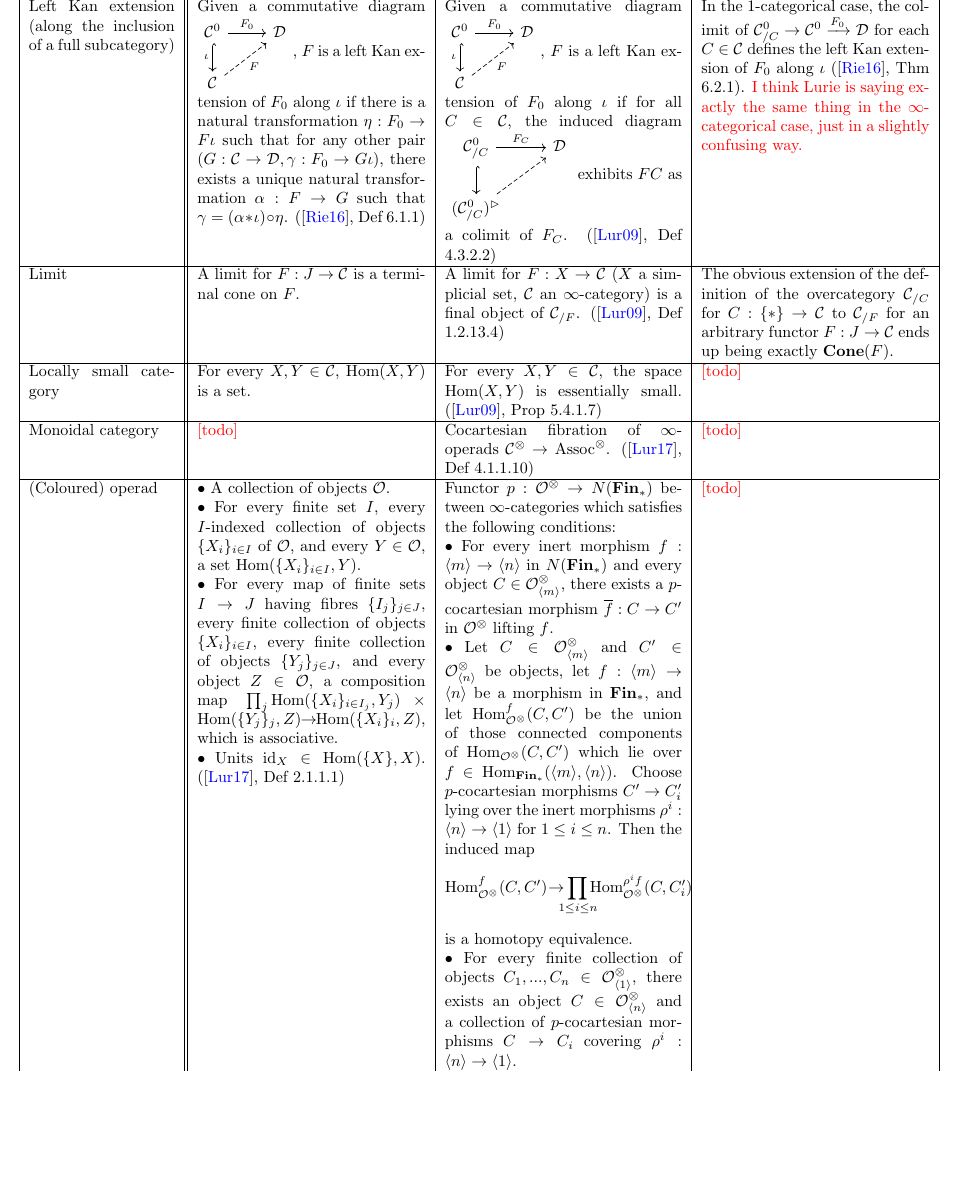
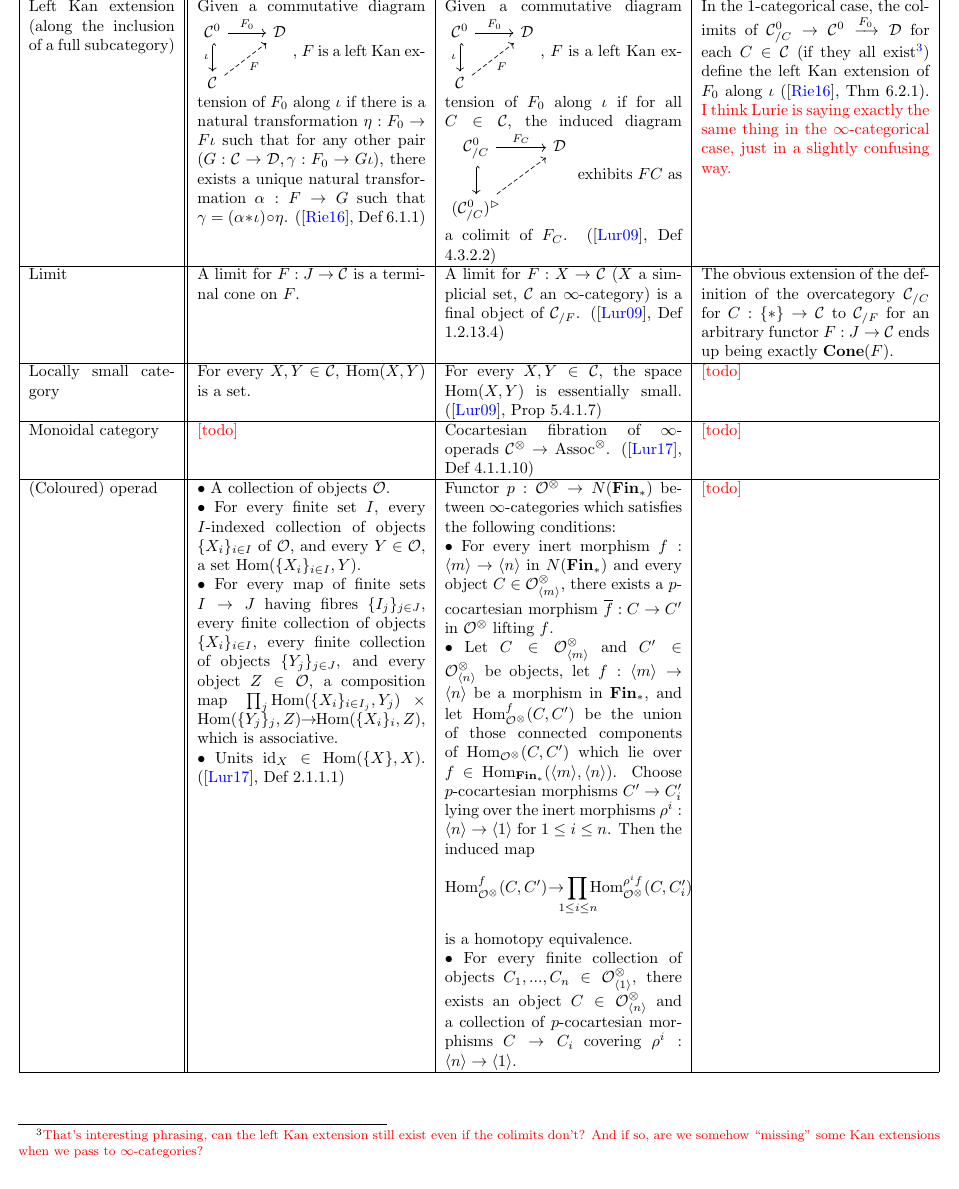
Before and after one commit to al-ramsey/infinity-glossary, a LaTeX document (infty_cats_glossary.tex): part of page 3 of 9, cut so that both start at the same text, the shorter picture padded with empty space. Compiled offline with pdfLaTeX.

Commit message:
ok this is really the last commit for today

```diff
--- a/infty_cats_glossary.tex
+++ b/infty_cats_glossary.tex
@@ -197,7 +197,7 @@ Left Kan extension (along the inclusion of a full subcategory) & Given a commuta
 \end{tikzcd}\), \(F\) is a left Kan extension of \(F_0\) along \(\iota\) if for all \(C \in \mathcal{C}\), the induced diagram \(\begin{tikzcd}
 \mathcal{C}^0_{/C} \arrow[r, "F_C"] \arrow[d, swap, "", hookrightarrow]  & \mathcal{D} \\
 (\mathcal{C}^0_{/C})^\rhd \arrow[ur, swap, "", dashrightarrow]  &
-\end{tikzcd}\) exhibits \(FC\) as a colimit of \(F_C\). (\autocite{htt}, Def 4.3.2.2) & In the 1-categorical case, the colimit of \(\mathcal{C}^0_{/C}\to \mathcal{C}^0 \xrightarrow{F_0} \mathcal{D}\) for each \(C \in \mathcal{C}\) defines the left Kan extension of \(F_0\) along \(\iota\) (\autocite{context}, Thm 6.2.1). \textcolour{red}{I think Lurie is saying exactly the same thing in the \(\infty\)-categorical case, just in a slightly confusing way.} \\
+\end{tikzcd}\) exhibits \(FC\) as a colimit of \(F_C\). (\autocite{htt}, Def 4.3.2.2) & In the 1-categorical case, the colimits of \(\mathcal{C}^0_{/C}\to \mathcal{C}^0 \xrightarrow{F_0} \mathcal{D}\) for each \(C \in \mathcal{C}\) (if they all exist\footnote{\textcolour{red}{That's interesting phrasing, can the left Kan extension still exist even if the colimits don't? And if so, are we somehow ``missing'' some Kan extensions when we pass to \(\infty\)-categories?}}) define the left Kan extension of \(F_0\) along \(\iota\) (\autocite{context}, Thm 6.2.1). \textcolour{red}{I think Lurie is saying exactly the same thing in the \(\infty\)-categorical case, just in a slightly confusing way.} \\
 \hline
 Limit & A limit for \(F : J \to \mathcal{C}\) is a terminal cone on \(F\). & A limit for \(F : X\to \mathcal{C} \) (\(X\) a simplicial set, \(\mathcal{C}\) an \(\infty\)-category) is a final object of \(\mathcal{C}_{/F}\). (\autocite{htt}, Def 1.2.13.4) & The obvious extension of the definition of the overcategory \(\mathcal{C}_{/C}\) for \(C : \{*\} \to \mathcal{C}\) to \(\mathcal{C}_{/F}\)  for an arbitrary functor \(F : J \to \mathcal{C}\) ends up being exactly \(\textbf{Cone}(F)\).\\
 \hline
```
Also changed, not shown: infty_cats_glossary.pdf, 1 other file.
